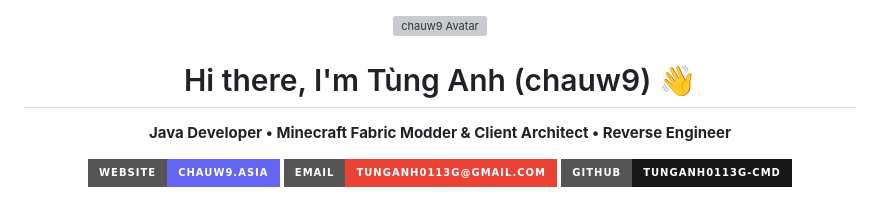
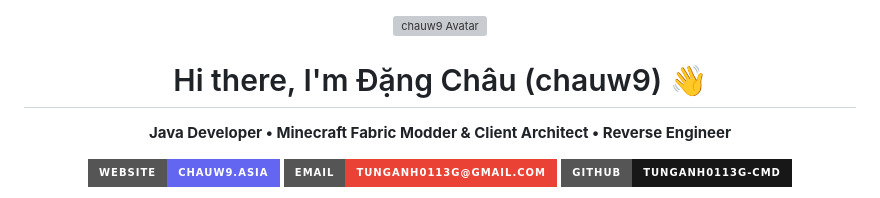
Before and after one commit to tunganh0113g-cmd/tunganh0113g-cmd, a Markdown page: README.md, the part around the change. GitHub-like rendering; badges without logos; grey boxes are pictures that could not be loaded.

Commit message:
Update name in README from Tùng Anh to Đặng Châu

```diff
--- a/README.md
+++ b/README.md
@@ -1,7 +1,7 @@
 <div align="center">
   <img src="https://avatars.githubusercontent.com/u/226661437?v=4" width="120" height="120" style="border-radius: 50%;" alt="chauw9 Avatar" />
 
-  # Hi there, I'm <span style="color: #6366f1;">Tùng Anh</span> (chauw9) 👋
+  # Hi there, I'm <span style="color: #6366f1;">Đặng Châu</span> (chauw9) 👋
 
   **Java Developer • Minecraft Fabric Modder & Client Architect • Reverse Engineer**
 
```
